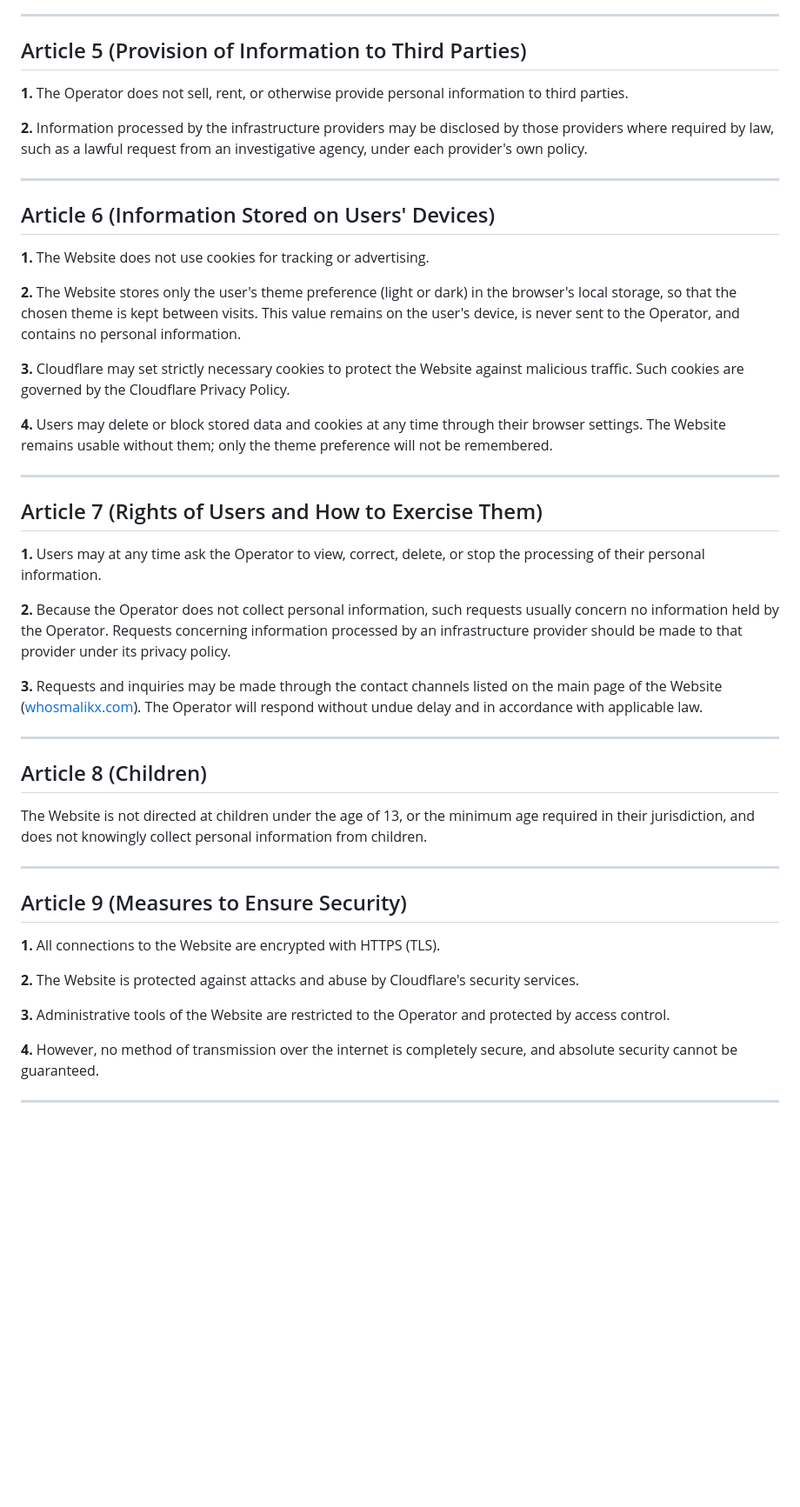
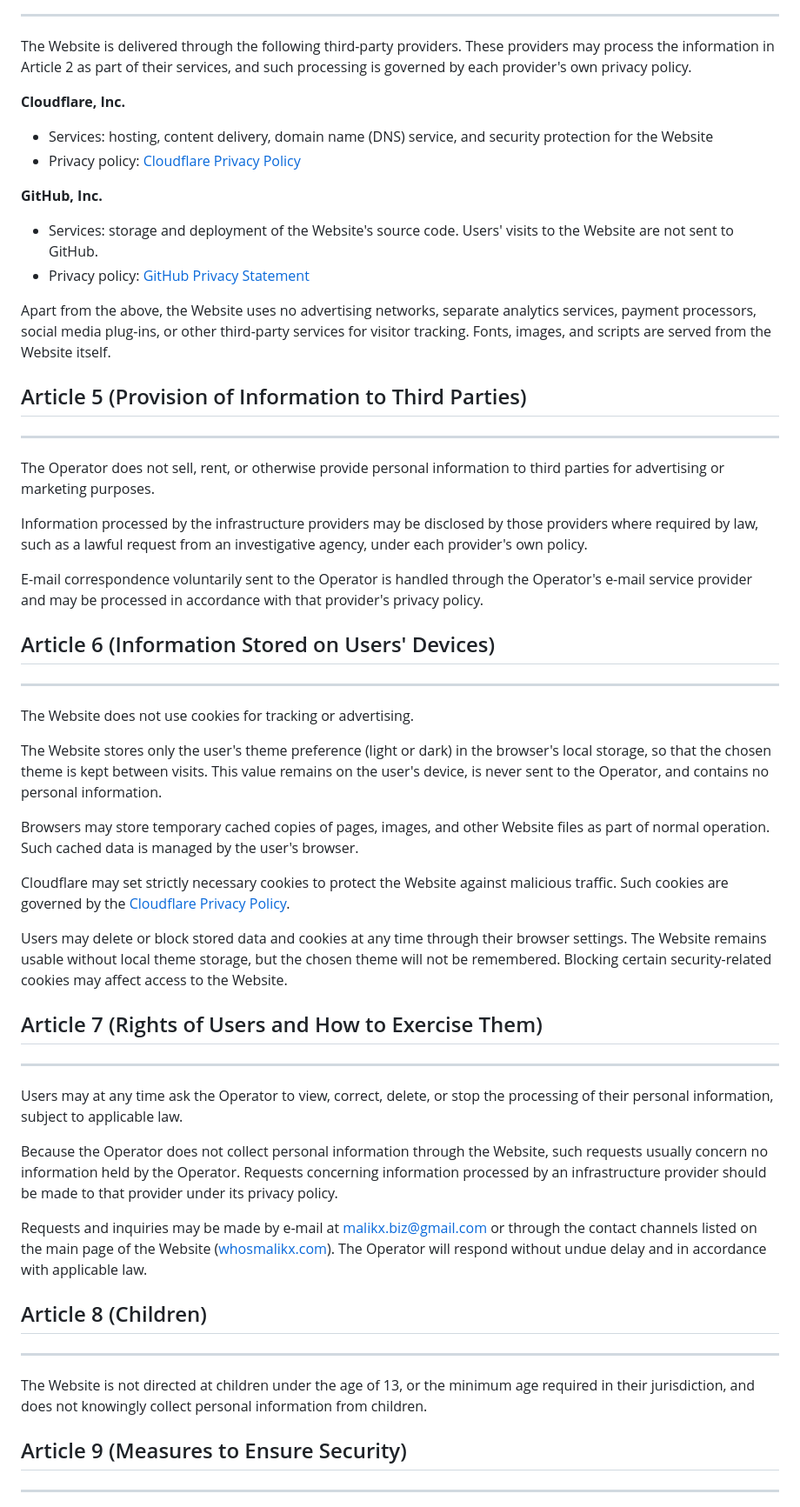
Before and after one commit to ItsMalikx/maliks-site, a Markdown page: content/privacy.md, the part around one of its changes. Shown at 87% size. GitHub-like rendering; blank space fills up the shorter version.

```diff
--- a/content/privacy.md
+++ b/content/privacy.md
@@ -56,46 +64,66 @@ The Website is delivered through the following third-party providers. These prov
 
 ---
 
+The Website is delivered through the following third-party providers. These providers may process the information in Article 2 as part of their services, and such processing is governed by each provider's own privacy policy.
+
+**Cloudflare, Inc.**
+
+- Services: hosting, content delivery, domain name (DNS) service, and security protection for the Website
+- Privacy policy: [Cloudflare Privacy Policy](https://www.cloudflare.com/privacypolicy/)
+
+**GitHub, Inc.**
+
+- Services: storage and deployment of the Website's source code. Users' visits to the Website are not sent to GitHub.
+- Privacy policy: [GitHub Privacy Statement](https://docs.github.com/en/site-policy/privacy-policies/github-general-privacy-statement)
+
+Apart from the above, the Website uses no advertising networks, separate analytics services, payment processors, social media plug-ins, or other third-party services for visitor tracking. Fonts, images, and scripts are served from the Website itself.
+
+
 ## Article 5 (Provision of Information to Third Parties)
-**1.** The Operator does not sell, rent, or otherwise provide personal information to third parties.
-
-**2.** Information processed by the infrastructure providers may be disclosed by those providers where required by law, such as a lawful request from an investigative agency, under each provider's own policy.
 
 ---
 
+The Operator does not sell, rent, or otherwise provide personal information to third parties for advertising or marketing purposes.
+
+Information processed by the infrastructure providers may be disclosed by those providers where required by law, such as a lawful request from an investigative agency, under each provider's own policy.
+
+E-mail correspondence voluntarily sent to the Operator is handled through the Operator's e-mail service provider and may be processed in accordance with that provider's privacy policy.
+
+
 ## Article 6 (Information Stored on Users' Devices)
-**1.** The Website does not use cookies for tracking or advertising.
-
-**2.** The Website stores only the user's theme preference (light or dark) in the browser's local storage, so that the chosen theme is kept between visits. This value remains on the user's device, is never sent to the Operator, and contains no personal information.
-
-**3.** Cloudflare may set strictly necessary cookies to protect the Website against malicious traffic. Such cookies are governed by the Cloudflare Privacy Policy.
-
-**4.** Users may delete or block stored data and cookies at any time through their browser settings. The Website remains usable without them; only the theme preference will not be remembered.
 
 ---
 
+The Website does not use cookies for tracking or advertising.
+
+The Website stores only the user's theme preference (light or dark) in the browser's local storage, so that the chosen theme is kept between visits. This value remains on the user's device, is never sent to the Operator, and contains no personal information.
+
+Browsers may store temporary cached copies of pages, images, and other Website files as part of normal operation. Such cached data is managed by the user's browser.
+
+Cloudflare may set strictly necessary cookies to protect the Website against malicious traffic. Such cookies are governed by the [Cloudflare Privacy Policy](https://www.cloudflare.com/privacypolicy/).
+
+Users may delete or block stored data and cookies at any time through their browser settings. The Website remains usable without local theme storage, but the chosen theme will not be remembered. Blocking certain security-related cookies may affect access to the Website.
+
+
 ## Article 7 (Rights of Users and How to Exercise Them)
-**1.** Users may at any time ask the Operator to view, correct, delete, or stop the processing of their personal information.
-
-**2.** Because the Operator does not collect personal information, such requests usually concern no information held by the Operator. Requests concerning information processed by an infrastructure provider should be made to that provider under its privacy policy.
-
-**3.** Requests and inquiries may be made through the contact channels listed on the main page of the Website ([whosmalikx.com](https://whosmalikx.com/)). The Operator will respond without undue delay and in accordance with applicable law.
 
 ---
 
+Users may at any time ask the Operator to view, correct, delete, or stop the processing of their personal information, subject to applicable law.
+
+Because the Operator does not collect personal information through the Website, such requests usually concern no information held by the Operator. Requests concerning information processed by an infrastructure provider should be made to that provider under its privacy policy.
+
+Requests and inquiries may be made by e-mail at [malikx.biz@gmail.com](mailto:malikx.biz@gmail.com) or through the contact channels listed on the main page of the Website ([whosmalikx.com](https://whosmalikx.com/)). The Operator will respond without undue delay and in accordance with applicable law.
+
+
 ## Article 8 (Children)
-The Website is not directed at children under the age of 13, or the minimum age required in their jurisdiction, and does not knowingly collect personal information from children.
 
 ---
 
+The Website is not directed at children under the age of 13, or the minimum age required in their jurisdiction, and does not knowingly collect personal information from children.
+
+
 ## Article 9 (Measures to Ensure Security)
-**1.** All connections to the Website are encrypted with HTTPS (TLS).
-
-**2.** The Website is protected against attacks and abuse by Cloudflare's security services.
-
-**3.** Administrative tools of the Website are restricted to the Operator and protected by access control.
-
-**4.** However, no method of transmission over the internet is completely secure, and absolute security cannot be guaranteed.
 
 ---
 
```
Also changed, not shown: other parts of content/privacy.md (+58 -34 lines).
